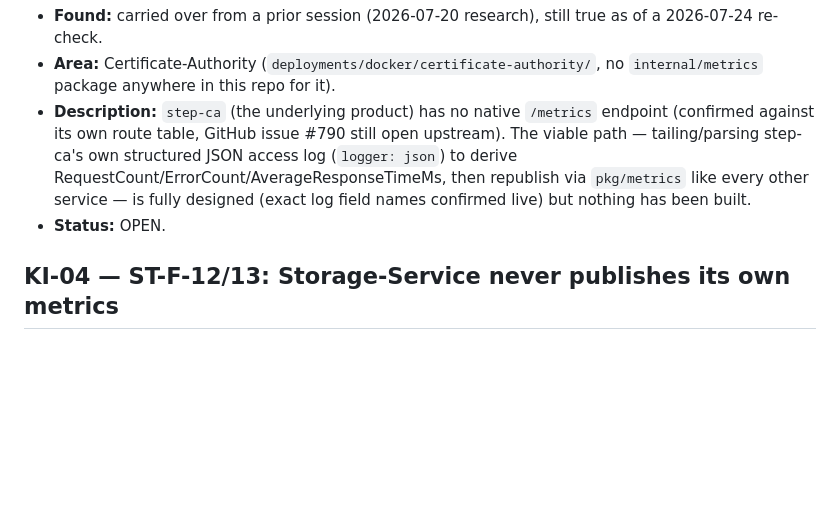
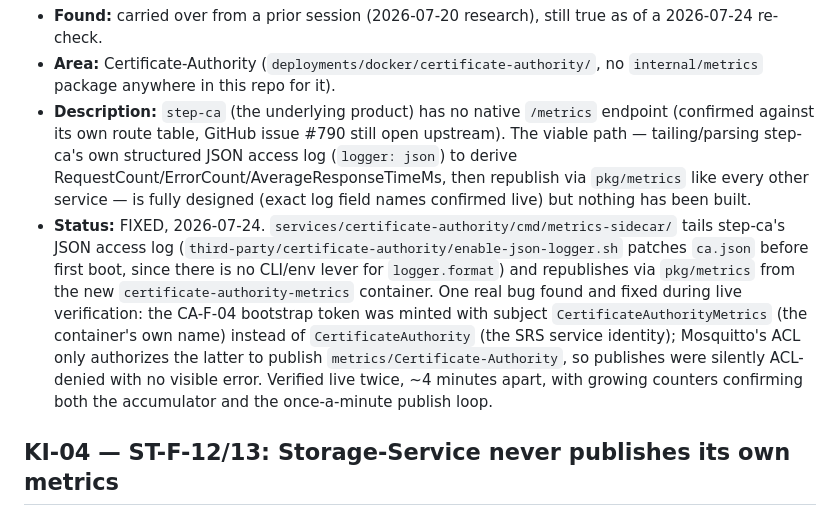
Before and after one commit to Verryx-02/RAM-USB, a Markdown page: docs/Known_Issues.md, the part around the change. Rendered like a GitHub page; blank space fills up the shorter version.

```diff
--- a/docs/Known_Issues.md
+++ b/docs/Known_Issues.md
@@ -78,7 +78,18 @@ Each entry: **ID**, **Found** (date, context), **Area**, **Description**,
   RequestCount/ErrorCount/AverageResponseTimeMs, then republish via
   `pkg/metrics` like every other service — is fully designed (exact log
   field names confirmed live) but nothing has been built.
-- **Status:** OPEN.
+- **Status:** FIXED, 2026-07-24. `services/certificate-authority/cmd/metrics-sidecar/`
+  tails step-ca's JSON access log (`third-party/certificate-authority/enable-json-logger.sh`
+  patches `ca.json` before first boot, since there is no CLI/env lever for
+  `logger.format`) and republishes via `pkg/metrics` from the new
+  `certificate-authority-metrics` container. One real bug found and fixed
+  during live verification: the CA-F-04 bootstrap token was minted with
+  subject `CertificateAuthorityMetrics` (the container's own name) instead
+  of `CertificateAuthority` (the SRS service identity); Mosquitto's ACL
+  only authorizes the latter to publish `metrics/Certificate-Authority`,
+  so publishes were silently ACL-denied with no visible error. Verified
+  live twice, ~4 minutes apart, with growing counters confirming both the
+  accumulator and the once-a-minute publish loop.
 
 ## KI-04 — ST-F-12/13: Storage-Service never publishes its own metrics
 
```
